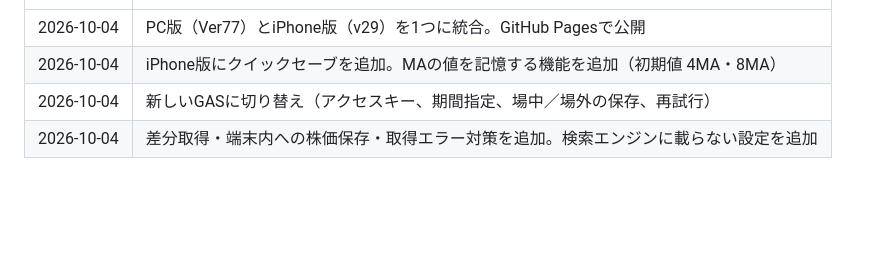
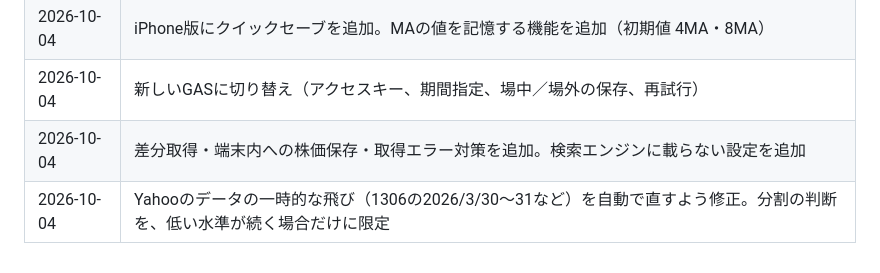
Before and after one commit to sumi-kabu/kabu, a Markdown page: README.md, the part around the change. Rendered like a GitHub page; blank space fills up the shorter version.

Commit message:
Fix temporary data issues in Yahoo data retrieval

```diff
--- a/README.md
+++ b/README.md
@@ -86,3 +86,4 @@ PCでもURLの最後に `?mode=mobile` を付けるとiPhone用の画面を確
 | 2026-10-04 | iPhone版にクイックセーブを追加。MAの値を記憶する機能を追加（初期値 4MA・8MA） |
 | 2026-10-04 | 新しいGASに切り替え（アクセスキー、期間指定、場中／場外の保存、再試行） |
 | 2026-10-04 | 差分取得・端末内への株価保存・取得エラー対策を追加。検索エンジンに載らない設定を追加 |
+| 2026-10-04 | Yahooのデータの一時的な飛び（1306の2026/3/30〜31など）を自動で直すよう修正。分割の判断を、低い水準が続く場合だけに限定 |
```
